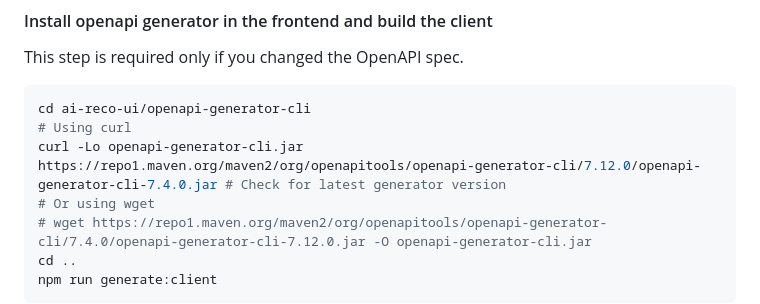
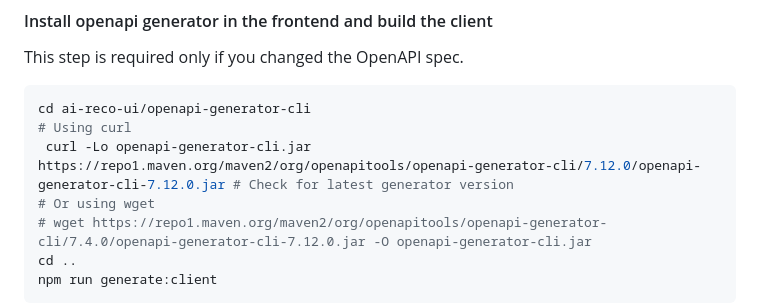
Before and after one commit to claboran/ai-reco-poc, a Markdown page: README.md, the part around the change. Rendered like a GitHub page.

Commit message:
doc(curl)  curl -Lo openapi-generator-cli.jar https://repo1.maven.org/maven2/org/openapitools/openapi-generator-cli/7.12.0/openapi-generator-cli-7.12.0.jar fixed

````diff
--- a/README.md
+++ b/README.md
@@ -90,7 +90,7 @@ This step is required only if you changed the OpenAPI spec.
 ```bash
 cd ai-reco-ui/openapi-generator-cli
 # Using curl
-curl -Lo openapi-generator-cli.jar https://repo1.maven.org/maven2/org/openapitools/openapi-generator-cli/7.12.0/openapi-generator-cli-7.4.0.jar # Check for latest generator version
+ curl -Lo openapi-generator-cli.jar https://repo1.maven.org/maven2/org/openapitools/openapi-generator-cli/7.12.0/openapi-generator-cli-7.12.0.jar # Check for latest generator version
 # Or using wget
 # wget https://repo1.maven.org/maven2/org/openapitools/openapi-generator-cli/7.4.0/openapi-generator-cli-7.12.0.jar -O openapi-generator-cli.jar
 cd ..
````
